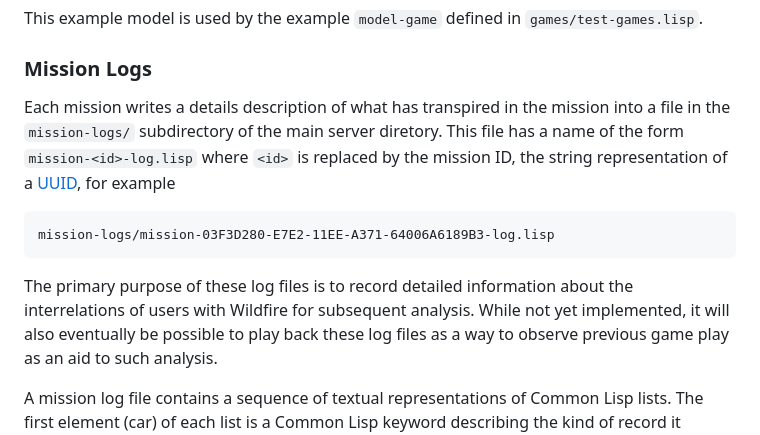
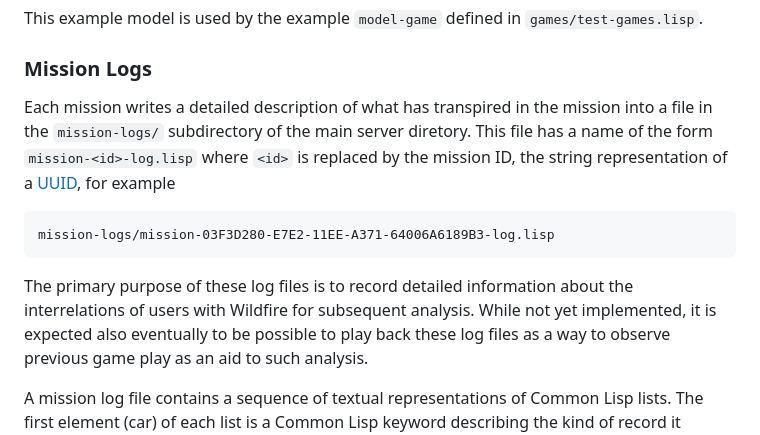
Before and after one commit to cmu-psych-fms/wildfire, a Markdown page: README.md, the part around the change printed below. Drawn GitHub-style.

```diff
--- a/README.md
+++ b/README.md
@@ -272,7 +272,7 @@ This example model is used by the example `model-game` defined in `games/test-ga
 
 ### Mission Logs
 
-Each mission writes a details description of what has transpired in the mission into a file in the `mission-logs/`
+Each mission writes a detailed description of what has transpired in the mission into a file in the `mission-logs/`
 subdirectory of the main server diretory. This file has a name of the form `mission-<id>-log.lisp` where `<id>` is
 replaced by the mission ID, the string representation of a
 [UUID](https://datatracker.ietf.org/doc/html/rfc4122), for example
@@ -280,7 +280,7 @@ replaced by the mission ID, the string representation of a
     mission-logs/mission-03F3D280-E7E2-11EE-A371-64006A6189B3-log.lisp
 
 The primary purpose of these log files is to record detailed information about the interrelations of users with
-Wildfire for subsequent analysis. While not yet implemented, it will also eventually be possible to play back these log
+Wildfire for subsequent analysis. While not yet implemented, it is expected also eventually to be possible to play back these log
 files as a way to observe previous game play as an aid to such analysis.
 
 A mission log file contains a sequence of textual representations of Common Lisp lists. The first element (car) of each
```
Also changed, not shown: other parts of README.md (+56 -29 lines), images/screen-for-doc.png, 1 other file.
